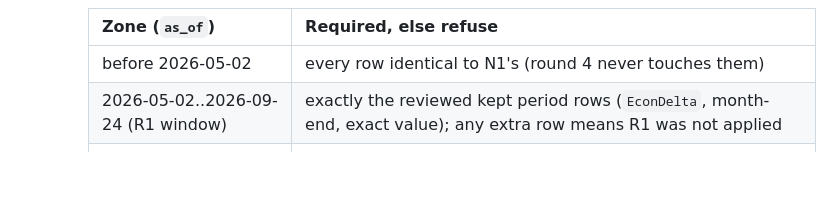
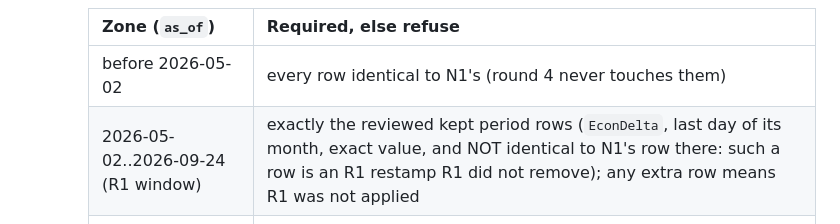
Before and after one commit to clauding-lab/econdelta, a Markdown page: docs/reviews/2026-09-25-history-repair-manifest.md, the part around one of its changes. Drawn GitHub-style; blank space fills up the shorter version.

Commit message:
docs(repair): landmine 61 and the round-4 runbook name the unremoved-restamp refusal and the hidden-file guard

```diff
--- a/docs/reviews/2026-09-25-history-repair-manifest.md
+++ b/docs/reviews/2026-09-25-history-repair-manifest.md
@@ -79,7 +79,7 @@ The 1,955 removals are **proposed exclusions from active history, not a claim th
      | Zone (`as_of`) | Required, else refuse |
      |---|---|
      | before 2026-05-02 | every row identical to N1's (round 4 never touches them) |
-     | 2026-05-02..2026-09-24 (R1 window) | exactly the reviewed kept period rows (`EconDelta`, month-end, exact value); any extra row means R1 was not applied |
+     | 2026-05-02..2026-09-24 (R1 window) | exactly the reviewed kept period rows (`EconDelta`, last day of its month, exact value, and NOT identical to N1's row there: such a row is an R1 restamp R1 did not remove); any extra row means R1 was not applied |
      | 2026-09-25..last capture day | the reviewed capture days, each with its reviewed run value, `EconDelta`, null provenance, and identical (full row) to N1's row |
      | after the last capture day | none |
 
```
Also changed, not shown: other parts of docs/reviews/2026-09-25-history-repair-manifest.md (+1 -1 lines), AGENTS.md (+1 -1 lines).
